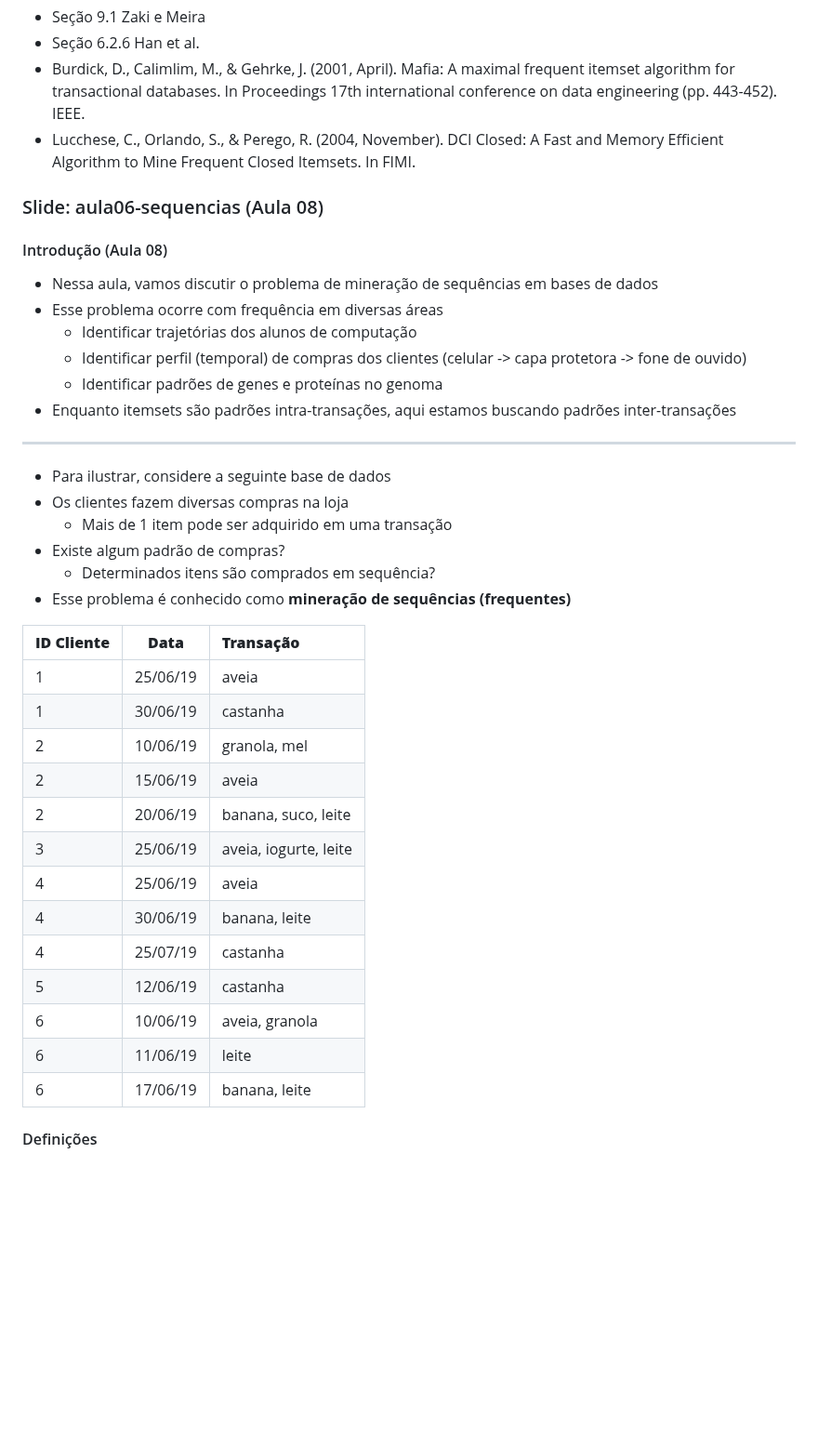
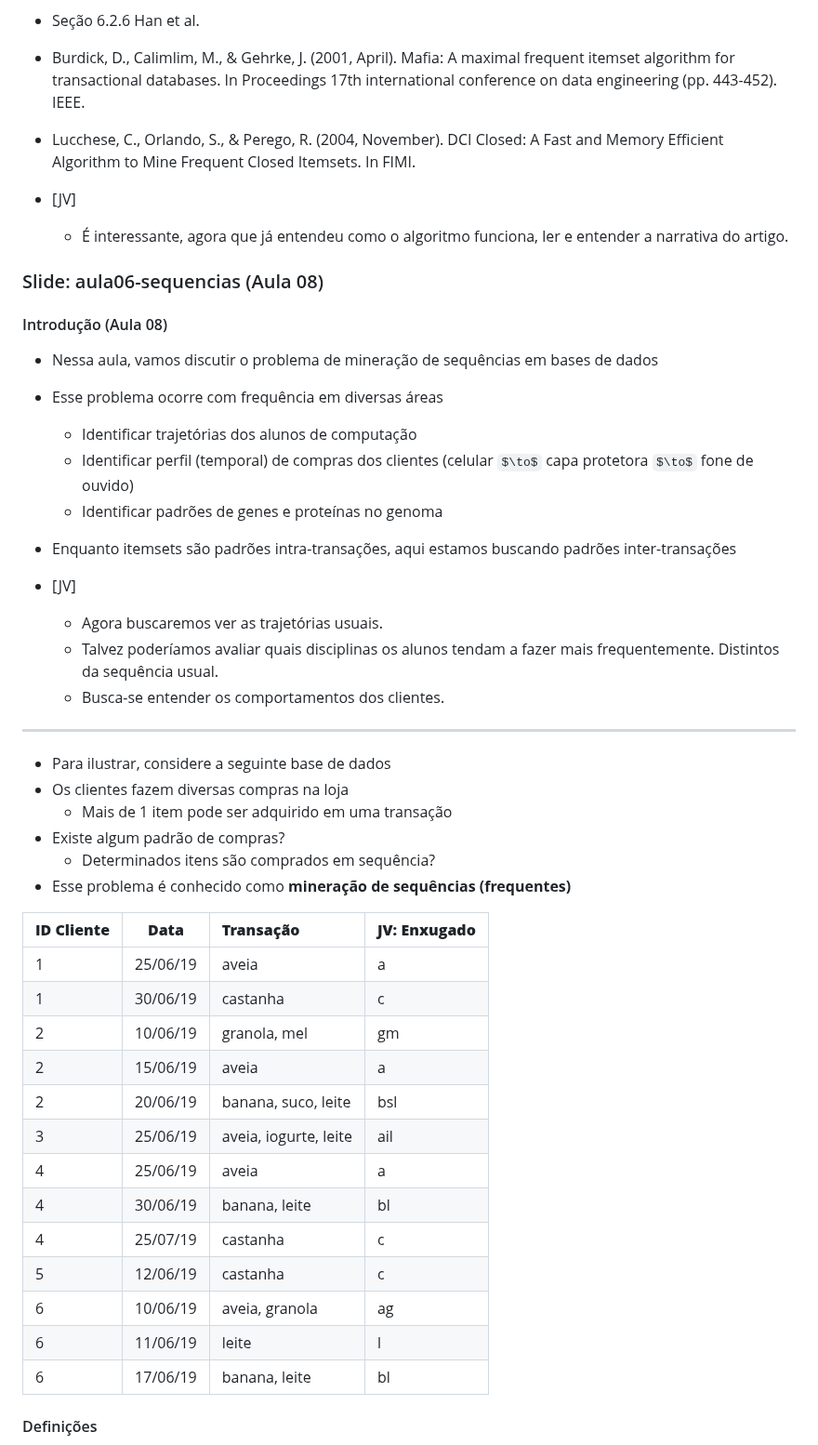
Before and after one commit to UFMG-Organizacao-de-Disciplinas/DCC831-TECC_Aprendizado_Descritivo, a Markdown page: Files/Notas de Aula - 2025.md, the part around one of its changes. Shown at 93% size. Rendered like a GitHub page; some formulas as TeX source; blank space fills up the shorter version.

Commit message:
Anotações da Aula 8

```diff
--- a/Files/Notas de Aula - 2025.md
+++ b/Files/Notas de Aula - 2025.md
@@ -1750,6 +1809,9 @@ Os azuis e verdes são classes de equivalência.
 - Burdick, D., Calimlim, M., & Gehrke, J. (2001, April). Mafia: A maximal frequent itemset algorithm for transactional databases. In Proceedings 17th international conference on data engineering (pp. 443-452). IEEE.
 - Lucchese, C., Orlando, S., & Perego, R. (2004, November). DCI Closed: A Fast and Memory Efficient Algorithm to Mine Frequent Closed Itemsets. In FIMI.
 
+- [JV]
+  - É interessante, agora que já entendeu como o algoritmo funciona, ler e entender a narrativa do artigo.
+
 ### Slide: aula06-sequencias (Aula 08)
 
 #### Introdução (Aula 08)
@@ -1757,9 +1819,14 @@ Os azuis e verdes são classes de equivalência.
 - Nessa aula, vamos discutir o problema de mineração de sequências em bases de dados
 - Esse problema ocorre com frequência em diversas áreas
   - Identificar trajetórias dos alunos de computação
-  - Identificar perfil (temporal) de compras dos clientes (celular -> capa protetora -> fone de ouvido)
+  - Identificar perfil (temporal) de compras dos clientes (celular $\to$ capa protetora $\to$ fone de ouvido)
   - Identificar padrões de genes e proteínas no genoma
 - Enquanto itemsets são padrões intra-transações, aqui estamos buscando padrões inter-transações
+
+- [JV]
+  - Agora buscaremos ver as trajetórias usuais.
+  - Talvez poderíamos avaliar quais disciplinas os alunos tendam a fazer mais frequentemente. Distintos da sequência usual.
+  - Busca-se entender os comportamentos dos clientes.
 
 ---
 
@@ -1770,21 +1837,21 @@ Os azuis e verdes são classes de equivalência.
   - Determinados itens são comprados em sequência?
 - Esse problema é conhecido como **mineração de sequências (frequentes)**
 
-| **ID Cliente** | **Data** | **Transação**         |
-| :------------- | :------: | :-------------------- |
-| 1              | 25/06/19 | aveia                 |
-| 1              | 30/06/19 | castanha              |
-| 2              | 10/06/19 | granola, mel          |
-| 2              | 15/06/19 | aveia                 |
-| 2              | 20/06/19 | banana, suco, leite   |
-| 3              | 25/06/19 | aveia, iogurte, leite |
-| 4              | 25/06/19 | aveia                 |
-| 4              | 30/06/19 | banana, leite         |
-| 4              | 25/07/19 | castanha              |
-| 5              | 12/06/19 | castanha              |
-| 6              | 10/06/19 | aveia, granola        |
-| 6              | 11/06/19 | leite                 |
-| 6              | 17/06/19 | banana, leite         |
+| **ID Cliente** | **Data** | **Transação**         | **JV: Enxugado** |
+| :------------- | :------: | :-------------------- | :--------------- |
+| 1              | 25/06/19 | aveia                 | a                |
+| 1              | 30/06/19 | castanha              | c                |
+| 2              | 10/06/19 | granola, mel          | gm               |
+| 2              | 15/06/19 | aveia                 | a                |
+| 2              | 20/06/19 | banana, suco, leite   | bsl              |
+| 3              | 25/06/19 | aveia, iogurte, leite | ail              |
+| 4              | 25/06/19 | aveia                 | a                |
+| 4              | 30/06/19 | banana, leite         | bl               |
+| 4              | 25/07/19 | castanha              | c                |
+| 5              | 12/06/19 | castanha              | c                |
+| 6              | 10/06/19 | aveia, granola        | ag               |
+| 6              | 11/06/19 | leite                 | l                |
+| 6              | 17/06/19 | banana, leite         | bl               |
 
 #### Definições
 
```
Also changed, not shown: other parts of Files/Notas de Aula - 2025.md (+74 -2 lines).
